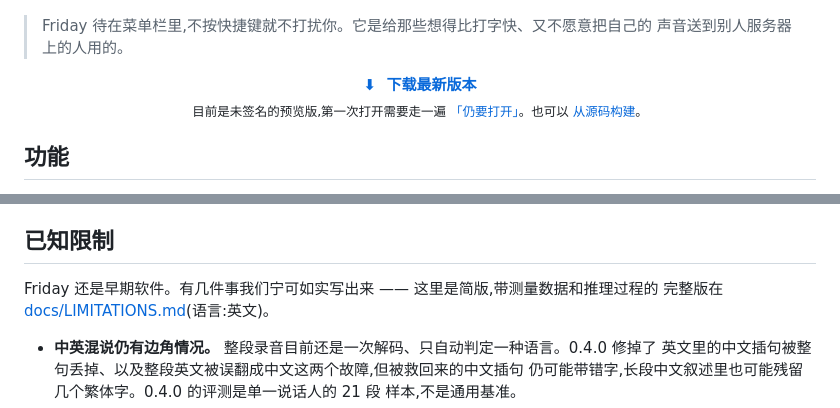
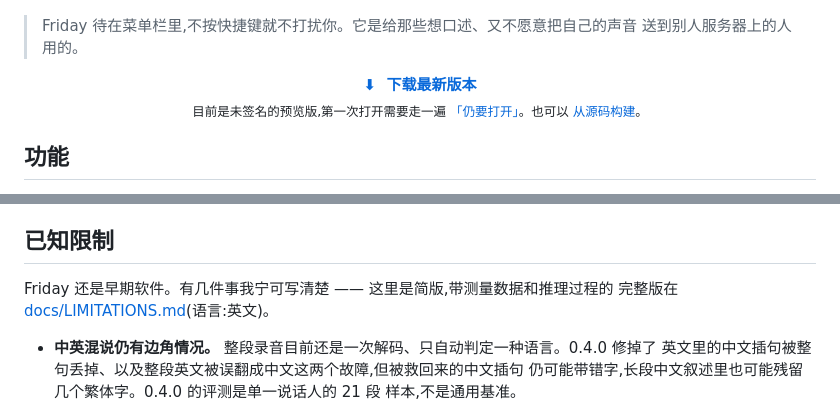
Before and after one commit to FlyingFSR/friday, a Markdown page: README.zh-CN.md, 2 parts joined by grey strips. Rendered like a GitHub page.

```diff
--- a/README.zh-CN.md
+++ b/README.zh-CN.md
@@ -21,8 +20,8 @@
   <img src="docs/demo.gif" alt="Friday 演示 —— 按住快捷键、说话、松手" width="500">
 </p>
 
-> Friday 待在菜单栏里,不按快捷键就不打扰你。它是给那些想得比打字快、又不愿意把自己的
-> 声音送到别人服务器上的人用的。
+> Friday 待在菜单栏里,不按快捷键就不打扰你。它是给那些想口述、又不愿意把自己的声音
+> 送到别人服务器上的人用的。
 
 <p align="center">
   <a href="https://github.com/FlyingFSR/friday/releases/latest"><b>⬇&nbsp; 下载最新版本</b></a><br>
@@ -80,7 +79,7 @@
 
 ## 已知限制
 
-Friday 还是早期软件。有几件事我们宁可如实写出来 —— 这里是简版,带测量数据和推理过程的
+Friday 还是早期软件。有几件事我宁可写清楚 —— 这里是简版,带测量数据和推理过程的
 完整版在 [docs/LIMITATIONS.md](docs/LIMITATIONS.md)(语言:英文)。
 
 - **中英混说仍有边角情况。** 整段录音目前还是一次解码、只自动判定一种语言。0.4.0 修掉了
```
Also changed, not shown: other parts of README.zh-CN.md (+0 -1 lines), README.md (+2 -3 lines).
